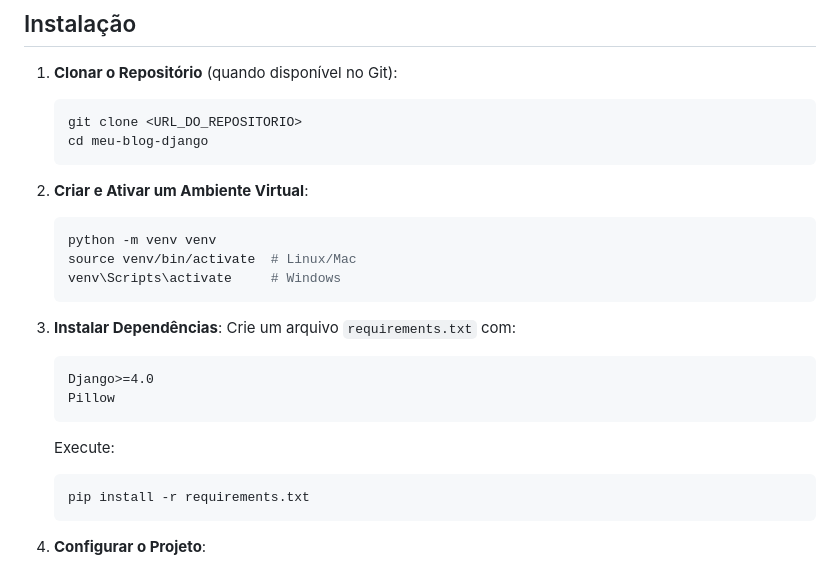
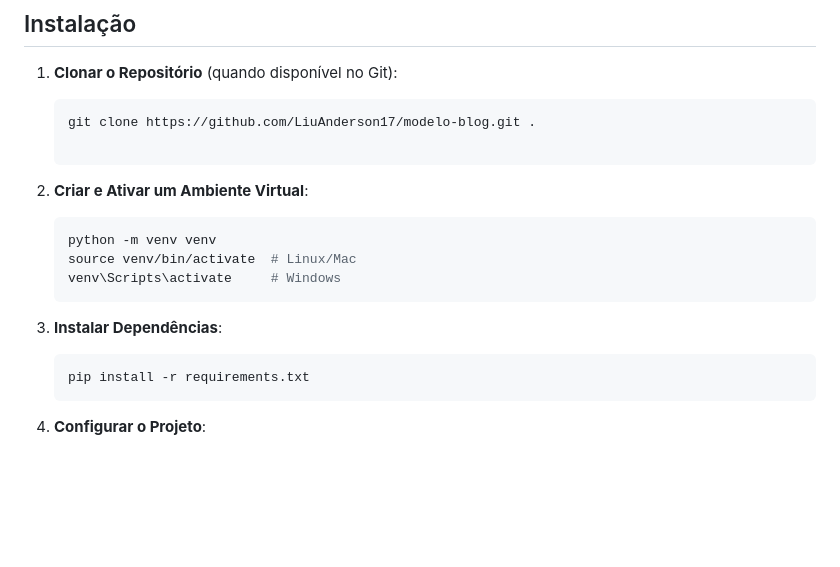
Before and after one commit to LiuAnderson17/modelo-blog, a Markdown page: README.md, the part around the change. Rendered like a GitHub page; blank space fills up the shorter version.

````diff
--- a/README.md
+++ b/README.md
@@ -24,8 +24,8 @@ Um blog dinâmico desenvolvido com Django, permitindo a criação, edição, exc
 
 1. **Clonar o Repositório** (quando disponível no Git):
    ```bash
-   git clone <URL_DO_REPOSITORIO>
-   cd meu-blog-django
+   git clone https://github.com/LiuAnderson17/modelo-blog.git .
+
    ```
 
 2. **Criar e Ativar um Ambiente Virtual**:
@@ -36,12 +36,7 @@ Um blog dinâmico desenvolvido com Django, permitindo a criação, edição, exc
    ```
 
 3. **Instalar Dependências**:
-   Crie um arquivo `requirements.txt` com:
-   ```
-   Django>=4.0
-   Pillow
-   ```
-   Execute:
+
    ```bash
    pip install -r requirements.txt
    ```
````
